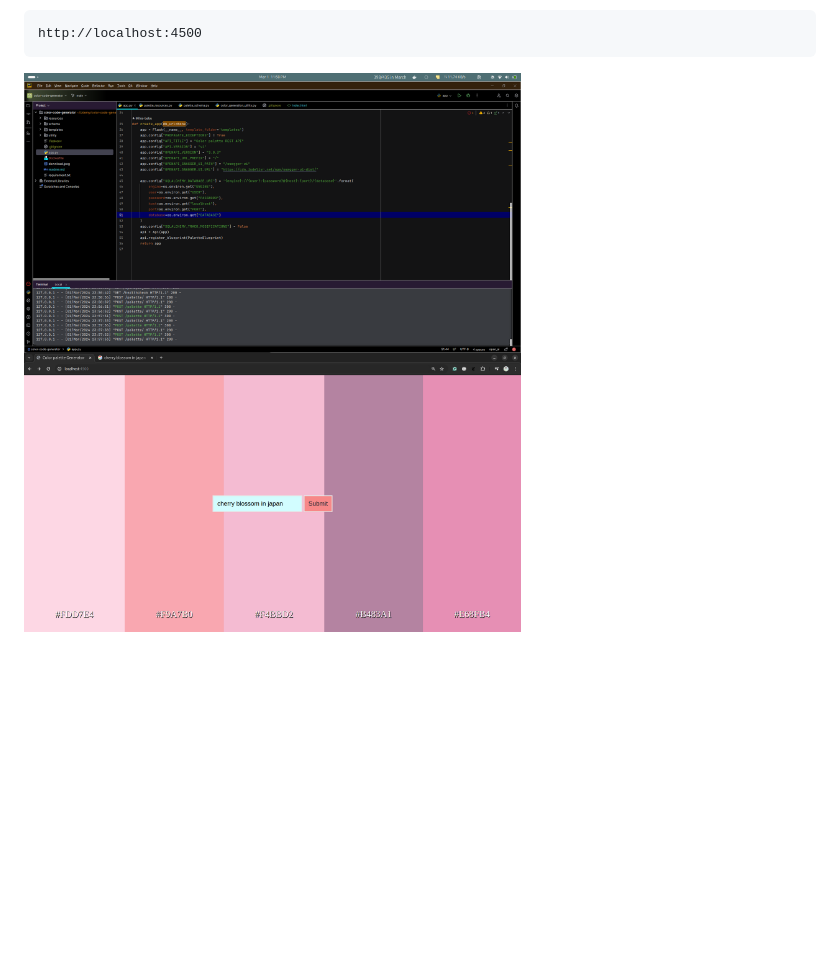
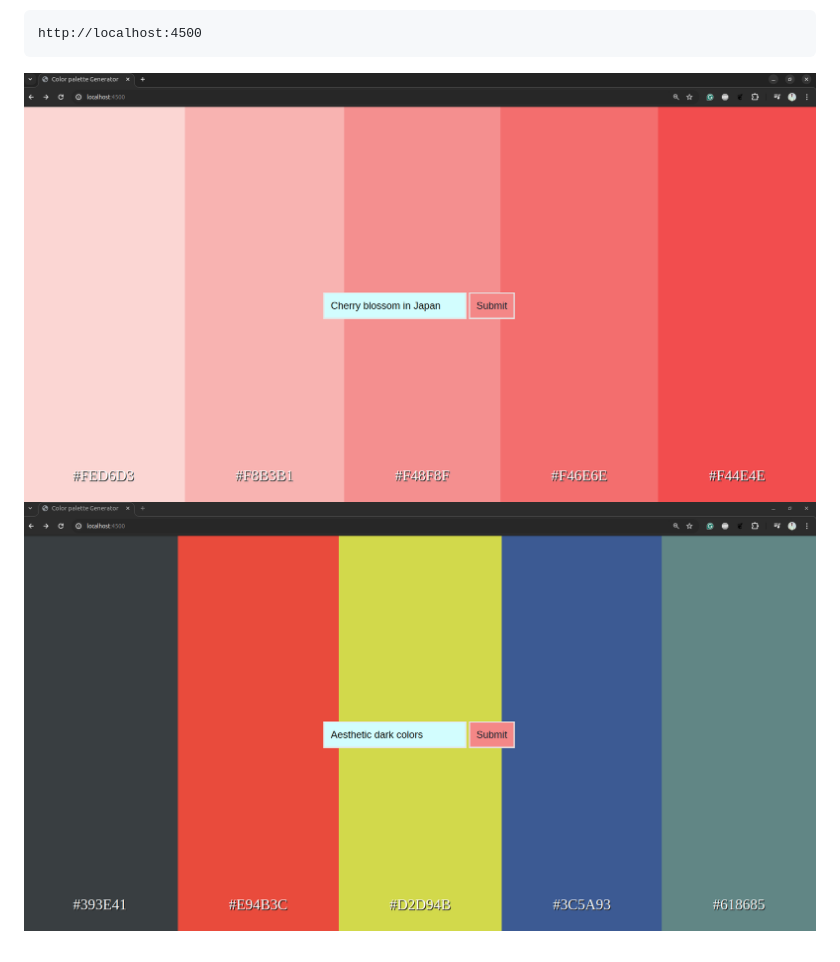
Before and after one commit to TMGA-WAY/color-code-generator, a Markdown page: readme.md, the part around the change. Drawn GitHub-style; pictures changed too: cheeryblossm.png (deleted), example.png (added), example2.png (added); blank space fills up the shorter version.

Commit message:
examples added

````diff
--- a/readme.md
+++ b/readme.md
@@ -56,4 +56,5 @@ To run in development mode in background-
 ```commandline
 http://localhost:4500
 ```
-![image info](./cheeryblossm.png)
+![image info](./example.png)
+![image info](./example2.png)
````
